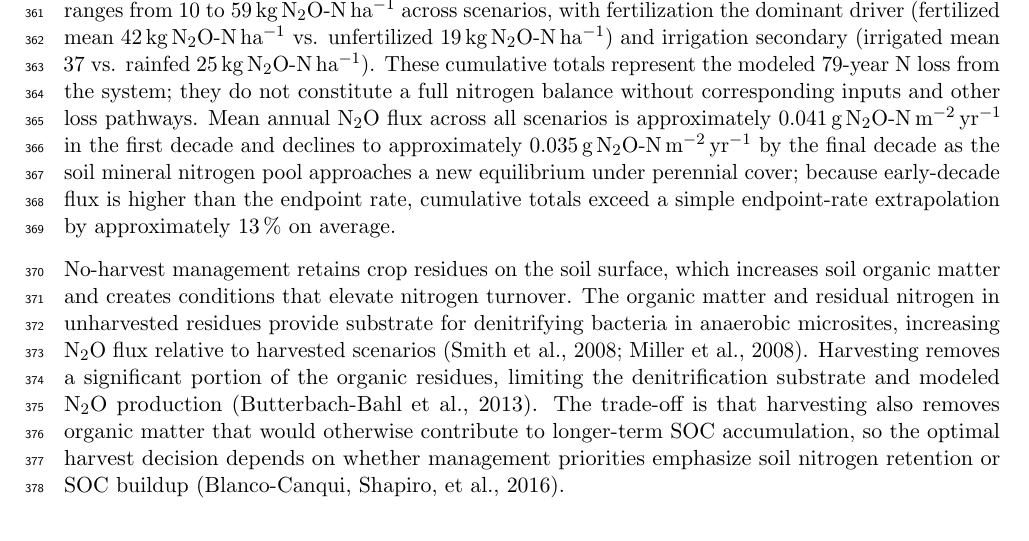
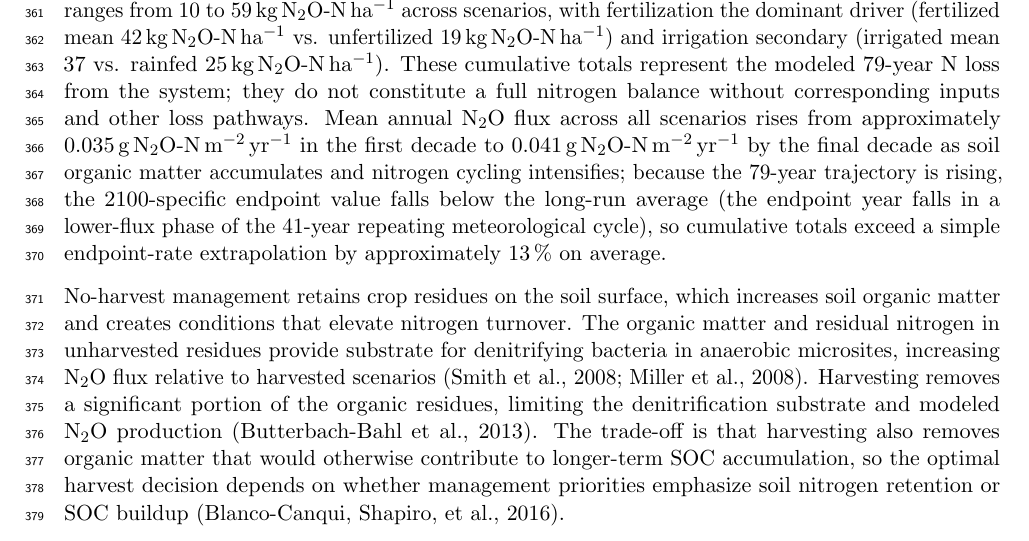
Before and after one commit to dhetting/EMRE_CRADA_Manuscript, a LaTeX paper (main_soc.tex): part of page 15 of 25, cut so that both start at the same text. Compiled offline with pdfLaTeX.

Commit message:
fix: correct N2O trend direction reversed by cycle 11
Data confirms RISING trend (0.035→0.041 g N2O-N/m2/yr first→last decade).
Cumulative > endpoint×79 because year 2100 falls in lower-flux phase of
41-yr repeating meteorological cycle, not because of a declining trend.

```diff
--- a/main_soc.tex
+++ b/main_soc.tex
@@ -253,7 +253,7 @@ Irrigation is the dominant modeled control on SOC accumulation, with a main effe
 
 \subsection*{Soil nitrogen dynamics}
 
-Nitrogen fertilization raises soil N$_2$O flux more than irrigation does, acting through distinct mechanisms. N$_2$O flux reflects gaseous nitrogen loss through nitrification and denitrification. Nitrogen fertilizers increase soil nitrogen availability, boosting microbial nitrification and denitrification activity that converts mineral nitrogen to N$_2$O as a byproduct \citep{Bouwman1996Placeholder,Bouwman2002Placeholder,ButterbachBahl2013Placeholder,LiuGreaver2009Placeholder}. Irrigation, by contrast, may moderate N$_2$O flux under some conditions by maintaining more uniform soil moisture; however, this directional effect is conditional on soil properties and saturation regime and is not universal \citep{Groffman2009Placeholder,Zhu2013Placeholder}. Across the 16 scenarios and two primary land covers at year 2100, mean N$_2$O flux ranges from 0.011\,g\,N$_2$O-N\,m$^{-2}$\,yr$^{-1}$ in unfertilized rainfed harvested switchgrass on shrubland to 0.068\,g\,N$_2$O-N\,m$^{-2}$\,yr$^{-1}$ in fertilized irrigated no-harvest miscanthus on rainfed cropland; fertilized scenarios average approximately 2-fold higher flux than unfertilized scenarios. Annual N$_2$O trajectories are shown in Fig. 6B; cumulative N$_2$O-N flux over 2021--2100 ranges from 10 to 59\,kg\,N$_2$O-N\,ha$^{-1}$ across scenarios, with fertilization the dominant driver (fertilized mean 42\,kg\,N$_2$O-N\,ha$^{-1}$ vs. unfertilized 19\,kg\,N$_2$O-N\,ha$^{-1}$) and irrigation secondary (irrigated mean 37 vs. rainfed 25\,kg\,N$_2$O-N\,ha$^{-1}$). These cumulative totals represent the modeled 79-year N loss from the system; they do not constitute a full nitrogen balance without corresponding inputs and other loss pathways. Mean annual N$_2$O flux across all scenarios is approximately 0.041\,g\,N$_2$O-N\,m$^{-2}$\,yr$^{-1}$ in the first decade and declines to approximately 0.035\,g\,N$_2$O-N\,m$^{-2}$\,yr$^{-1}$ by the final decade as the soil mineral nitrogen pool approaches a new equilibrium under perennial cover; because early-decade flux is higher than the endpoint rate, cumulative totals exceed a simple endpoint-rate extrapolation by approximately 13\,\% on average.
+Nitrogen fertilization raises soil N$_2$O flux more than irrigation does, acting through distinct mechanisms. N$_2$O flux reflects gaseous nitrogen loss through nitrification and denitrification. Nitrogen fertilizers increase soil nitrogen availability, boosting microbial nitrification and denitrification activity that converts mineral nitrogen to N$_2$O as a byproduct \citep{Bouwman1996Placeholder,Bouwman2002Placeholder,ButterbachBahl2013Placeholder,LiuGreaver2009Placeholder}. Irrigation, by contrast, may moderate N$_2$O flux under some conditions by maintaining more uniform soil moisture; however, this directional effect is conditional on soil properties and saturation regime and is not universal \citep{Groffman2009Placeholder,Zhu2013Placeholder}. Across the 16 scenarios and two primary land covers at year 2100, mean N$_2$O flux ranges from 0.011\,g\,N$_2$O-N\,m$^{-2}$\,yr$^{-1}$ in unfertilized rainfed harvested switchgrass on shrubland to 0.068\,g\,N$_2$O-N\,m$^{-2}$\,yr$^{-1}$ in fertilized irrigated no-harvest miscanthus on rainfed cropland; fertilized scenarios average approximately 2-fold higher flux than unfertilized scenarios. Annual N$_2$O trajectories are shown in Fig. 6B; cumulative N$_2$O-N flux over 2021--2100 ranges from 10 to 59\,kg\,N$_2$O-N\,ha$^{-1}$ across scenarios, with fertilization the dominant driver (fertilized mean 42\,kg\,N$_2$O-N\,ha$^{-1}$ vs. unfertilized 19\,kg\,N$_2$O-N\,ha$^{-1}$) and irrigation secondary (irrigated mean 37 vs. rainfed 25\,kg\,N$_2$O-N\,ha$^{-1}$). These cumulative totals represent the modeled 79-year N loss from the system; they do not constitute a full nitrogen balance without corresponding inputs and other loss pathways. Mean annual N$_2$O flux across all scenarios rises from approximately 0.035\,g\,N$_2$O-N\,m$^{-2}$\,yr$^{-1}$ in the first decade to 0.041\,g\,N$_2$O-N\,m$^{-2}$\,yr$^{-1}$ by the final decade as soil organic matter accumulates and nitrogen cycling intensifies; because the 79-year trajectory is rising, the 2100-specific endpoint value falls below the long-run average (the endpoint year falls in a lower-flux phase of the 41-year repeating meteorological cycle), so cumulative totals exceed a simple endpoint-rate extrapolation by approximately 13\,\% on average.
 % NOTE [N2O units confirmed]: DAYCENT N2Oflux from year_summary.out is in g N m⁻² yr⁻¹,
 % confirmed as g N2O-N m⁻² yr⁻¹ from DayCent docs. Values 0.011-0.068 g/m²/yr match
 % the yearly_*.h5 extraction (2560 rows, 16 scenarios × 2 land covers × 80 years).
```
